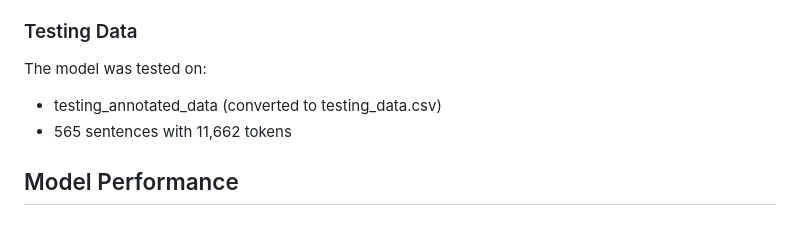
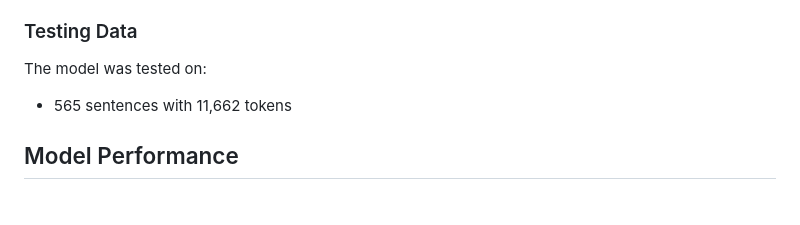
Before and after one commit to the-neemon/CL-1-Project-LexiCoders-, a Markdown page: RESULTS.md, the part around the change. GitHub-like rendering.

```diff
--- a/RESULTS.md
+++ b/RESULTS.md
@@ -19,7 +19,6 @@ Total Training Data: 4,511 sentences with 86,119 tokens
 
 ### Testing Data
 The model was tested on:
-- testing_annotated_data (converted to testing_data.csv)
 - 565 sentences with 11,662 tokens
 
 ## Model Performance
```
